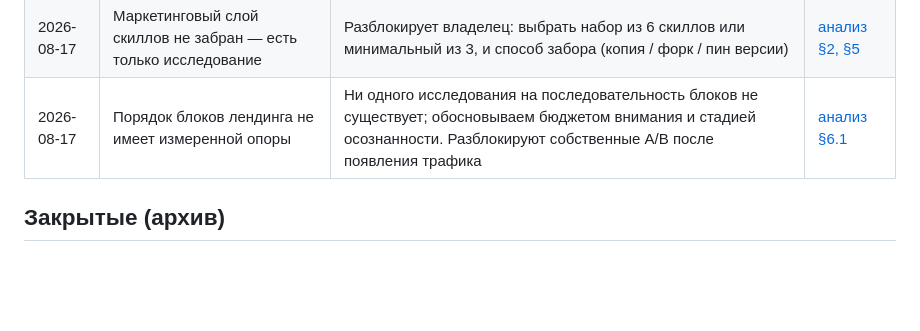
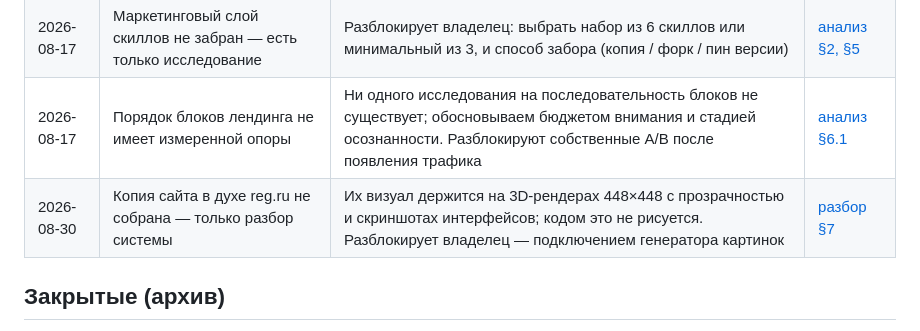
Before and after one commit to call-intellect/landos, a Markdown page: second-brain/04_not-done/README.md, the part around the change. Drawn GitHub-style; blank space fills up the shorter version.

Commit message:
docs(brain): строка реестра — копия reg.ru ждёт генератор картинок
Co-Authored-By: Claude Opus 5 (1M context) <noreply@anthropic.com>

```diff
--- a/second-brain/04_not-done/README.md
+++ b/second-brain/04_not-done/README.md
@@ -26,6 +26,7 @@
 | 2026-08-17 | Не проверено, держит ли производство обещание «запуск за 7 дней» | Лендинг обещает срок, которого пока нет в исполнении; разблокирует владелец после первого реального прогона | [анализ §11](../../plans/analysis/2026-08-17-content-factory-landing.md) |
 | 2026-08-17 | Маркетинговый слой скиллов не забран — есть только исследование | Разблокирует владелец: выбрать набор из 6 скиллов или минимальный из 3, и способ забора (копия / форк / пин версии) | [анализ §2, §5](../../plans/analysis/2026-08-17-marketing-content-skills.md) |
 | 2026-08-17 | Порядок блоков лендинга не имеет измеренной опоры | Ни одного исследования на последовательность блоков не существует; обосновываем бюджетом внимания и стадией осознанности. Разблокируют собственные A/B после появления трафика | [анализ §6.1](../../plans/analysis/2026-08-17-marketing-content-skills.md) |
+| 2026-08-30 | Копия сайта в духе reg.ru не собрана — только разбор системы | Их визуал держится на 3D-рендерах 448×448 с прозрачностью и скриншотах интерфейсов; кодом это не рисуется. Разблокирует владелец — подключением генератора картинок | [разбор §7](../06_marketing/reg-ru-design-teardown.md) |
 
 ## Закрытые (архив)
 
```
